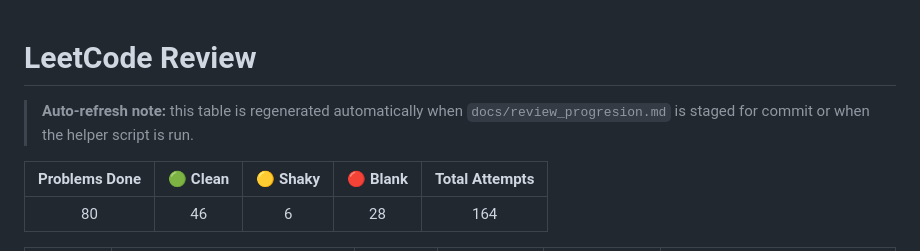
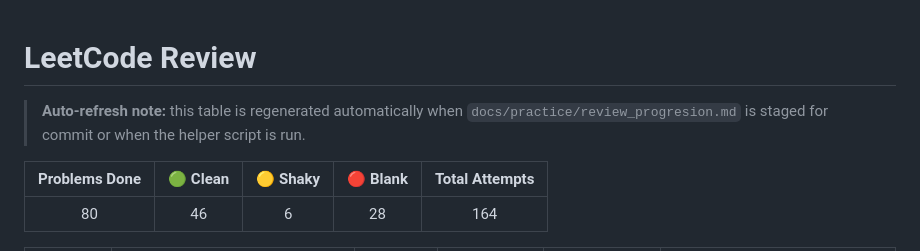
Before and after one commit to michael-yrao/cse-progress, a Markdown page: docs/practice/review_progresion.md, the part around the change. GitHub-like rendering.

Commit message:
Fix internal path refs in review_progresion.md after docs restructure

```diff
--- a/docs/practice/review_progresion.md
+++ b/docs/practice/review_progresion.md
@@ -14,16 +14,16 @@ Notes for future agents:
 - If a method is mentioned and the table already contains the same LeetCode number with a different method, a new row should be added rather than overwriting the existing entry.
 - When run from git commit, the helper only scans staged source files to discover newly added or changed problems.
 - The helper also auto-fills the current date for staged review rows that are missing `Latest Attempt Date`.
-- The pre-commit hook now triggers when `docs/review_progresion.md` or any `data_structure_algorithms/2026_leetcode/*.py` file is staged.
+- The pre-commit hook now triggers when `docs/practice/review_progresion.md` or any `data_structure_algorithms/2026_leetcode/*.py` file is staged.
 - The review table is sorted by Latest Attempt Date descending whenever the script runs.
-- A local git pre-commit hook has been installed to auto-run the script when `docs/review_progresion.md` is staged.
+- A local git pre-commit hook has been installed to auto-run the script when `docs/practice/review_progresion.md` is staged.
 - When a LeetCode problem is added here or a review row is updated, the file should be refreshed automatically and should not require an explicit ask.
 - Run `python scripts/update_review_dates.py` or `npm run update-review-progression` if you edit the file outside of a commit flow.
 - When we are doing LeetCode review, any problems mentioned should be logged in this file.
  - If any LeetCode problem is mentioned anywhere in the repo or during a review session, it should be added to this file.
 -->
 
-> **Auto-refresh note:** this table is regenerated automatically when `docs/review_progresion.md` is staged for commit or when the helper script is run.
+> **Auto-refresh note:** this table is regenerated automatically when `docs/practice/review_progresion.md` is staged for commit or when the helper script is run.
 
 | Problems Done | 🟢 Clean | 🟡 Shaky | 🔴 Blank | Total Attempts |
 |:---:|:---:|:---:|:---:|:---:|
```
